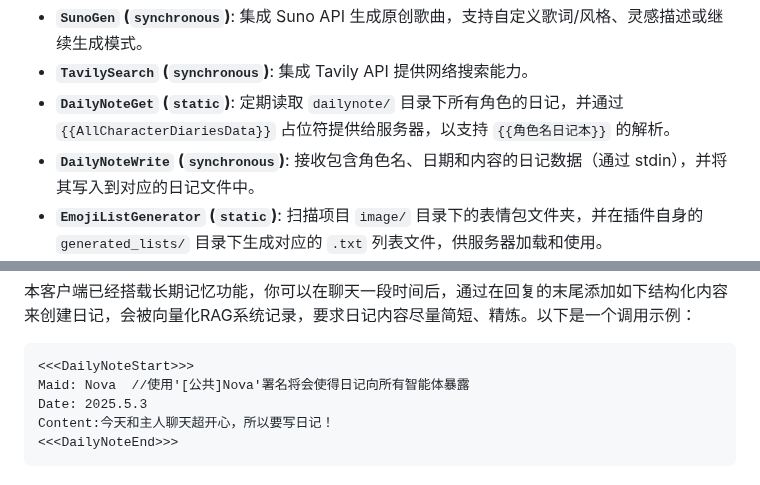
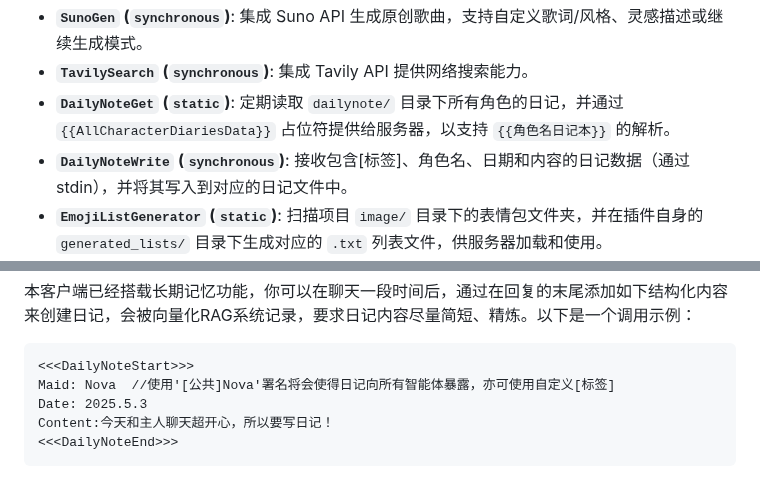
Before and after one commit to zolacoco/VCPToolBox, a Markdown page: README.md, 2 parts joined by grey strips. Rendered like a GitHub page.

````diff
--- a/README.md
+++ b/README.md
@@ -94,7 +94,7 @@ VCP 旨在构建一个超越传统 AI 交互模式的中间层，它是一个高
 *   **`SunoGen` (`synchronous`)**: 集成 Suno API 生成原创歌曲，支持自定义歌词/风格、灵感描述或继续生成模式。
 *   **`TavilySearch` (`synchronous`)**: 集成 Tavily API 提供网络搜索能力。
 *   **`DailyNoteGet` (`static`)**: 定期读取 `dailynote/` 目录下所有角色的日记，并通过 `{{AllCharacterDiariesData}}` 占位符提供给服务器，以支持 `{{角色名日记本}}` 的解析。
-*   **`DailyNoteWrite` (`synchronous`)**: 接收包含角色名、日期和内容的日记数据（通过 stdin），并将其写入到对应的日记文件中。
+*   **`DailyNoteWrite` (`synchronous`)**: 接收包含[标签]、角色名、日期和内容的日记数据（通过 stdin），并将其写入到对应的日记文件中。
 *   **`EmojiListGenerator` (`static`)**: 扫描项目 `image/` 目录下的表情包文件夹，并在插件自身的 `generated_lists/` 目录下生成对应的 `.txt` 列表文件，供服务器加载和使用。
 *   **`DailyNoteManager` (`synchronous`)**: 强大的知识库整理助手，全自动整理，维护，检查服务器内的知识库，为你的VCP无限永久记忆保驾护航，AI自动快速建立公共知识库。
 
@@ -223,7 +223,7 @@ tool_name:「始」tool「末」
 本客户端已经搭载长期记忆功能，你可以在聊天一段时间后，通过在回复的末尾添加如下结构化内容来创建日记，会被向量化RAG系统记录，要求日记内容尽量简短、精炼。以下是一个调用示例：
 ``` DailyNote
 <<<DailyNoteStart>>>
-Maid: Nova  //使用'[公共]Nova'署名将会使得日记向所有智能体暴露
+Maid: Nova  //使用'[公共]Nova'署名将会使得日记向所有智能体暴露，亦可使用自定义[标签]
 Date: 2025.5.3
 Content:今天和主人聊天超开心，所以要写日记！
 <<<DailyNoteEnd>>>
````
